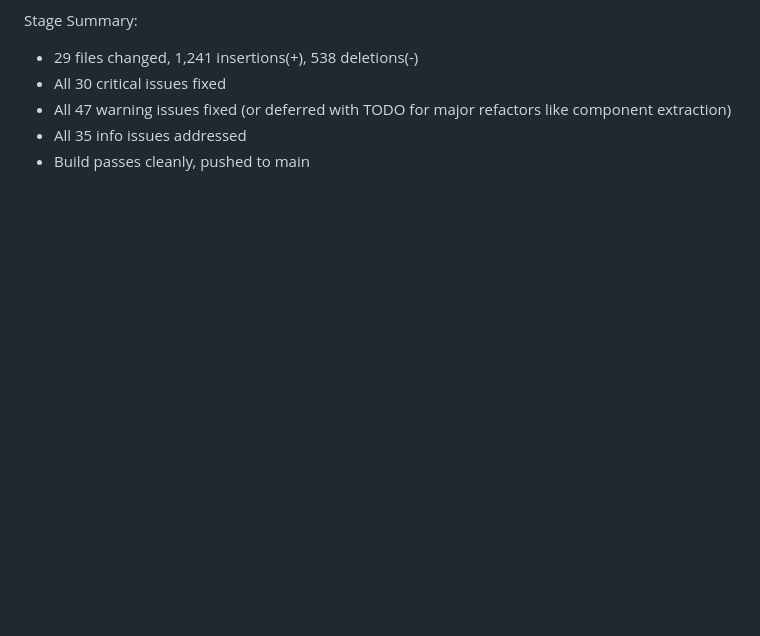
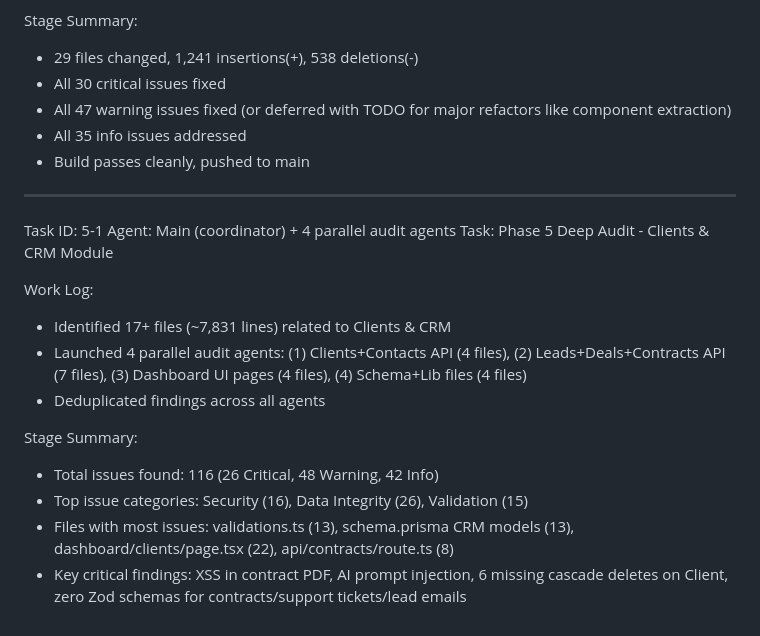
Before and after one commit to trishulhub-svg/trishulhub-dashboard, a Markdown page: worklog.md, the part around the change. Rendered like a GitHub page; blank space fills up the shorter version.

Commit message:
d38fbc19-868a-4f15-82a1-4bf78a3dfb1c

```diff
--- a/worklog.md
+++ b/worklog.md
@@ -707,3 +707,19 @@ Stage Summary:
 - All 47 warning issues fixed (or deferred with TODO for major refactors like component extraction)
 - All 35 info issues addressed
 - Build passes cleanly, pushed to main
+
+---
+Task ID: 5-1
+Agent: Main (coordinator) + 4 parallel audit agents
+Task: Phase 5 Deep Audit - Clients & CRM Module
+
+Work Log:
+- Identified 17+ files (~7,831 lines) related to Clients & CRM
+- Launched 4 parallel audit agents: (1) Clients+Contacts API (4 files), (2) Leads+Deals+Contracts API (7 files), (3) Dashboard UI pages (4 files), (4) Schema+Lib files (4 files)
+- Deduplicated findings across all agents
+
+Stage Summary:
+- Total issues found: 116 (26 Critical, 48 Warning, 42 Info)
+- Top issue categories: Security (16), Data Integrity (26), Validation (15)
+- Files with most issues: validations.ts (13), schema.prisma CRM models (13), dashboard/clients/page.tsx (22), api/contracts/route.ts (8)
+- Key critical findings: XSS in contract PDF, AI prompt injection, 6 missing cascade deletes on Client, zero Zod schemas for contracts/support tickets/lead emails
```
